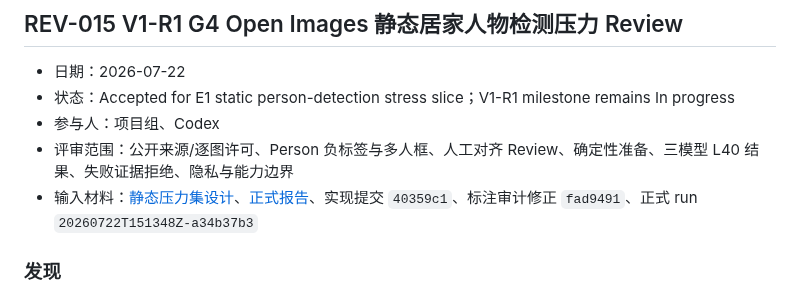
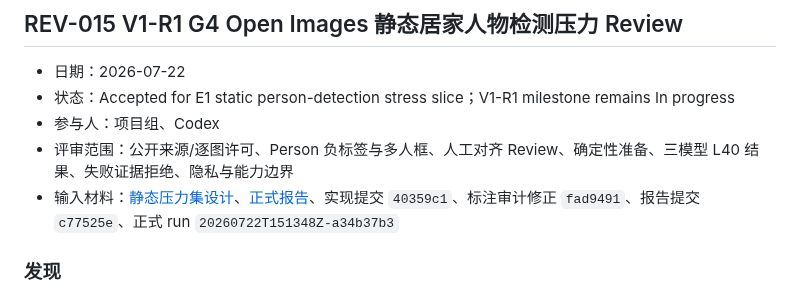
Before and after one commit to a1443356159/kangshield, a Markdown page: docs/review-log.md, the part around the change. Drawn GitHub-style.

Commit message:
docs: link static stress delivery commits

```diff
--- a/docs/review-log.md
+++ b/docs/review-log.md
@@ -749,7 +749,7 @@
 - 状态：Accepted for E1 static person-detection stress slice；V1-R1 milestone remains In progress
 - 参与人：项目组、Codex
 - 评审范围：公开来源/逐图许可、Person 负标签与多人框、人工对齐 Review、确定性准备、三模型 L40 结果、失败证据拒绝、隐私与能力边界
-- 输入材料：[静态压力集设计](v1-g4-openimages-static-home-stress.md)、[正式报告](reports/v1-g4-openimages-static-home-stress.md)、实现提交 `40359c1`、标注审计修正 `fad9491`、正式 run `20260722T151348Z-a34b37b3`
+- 输入材料：[静态压力集设计](v1-g4-openimages-static-home-stress.md)、[正式报告](reports/v1-g4-openimages-static-home-stress.md)、实现提交 `40359c1`、标注审计修正 `fad9491`、报告提交 `c77525e`、正式 run `20260722T151348Z-a34b37b3`
 
 ### 发现
 
```
Also changed, not shown: docs/milestones.md (+1 -1 lines).
